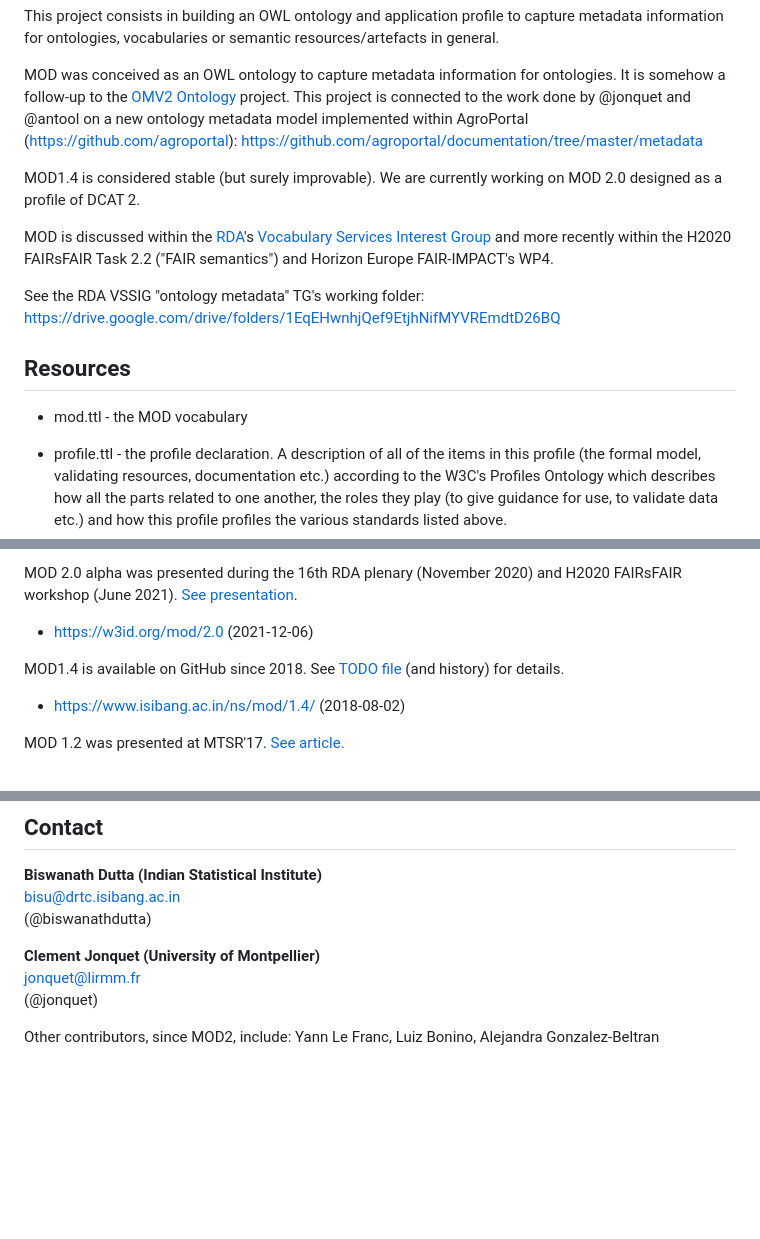
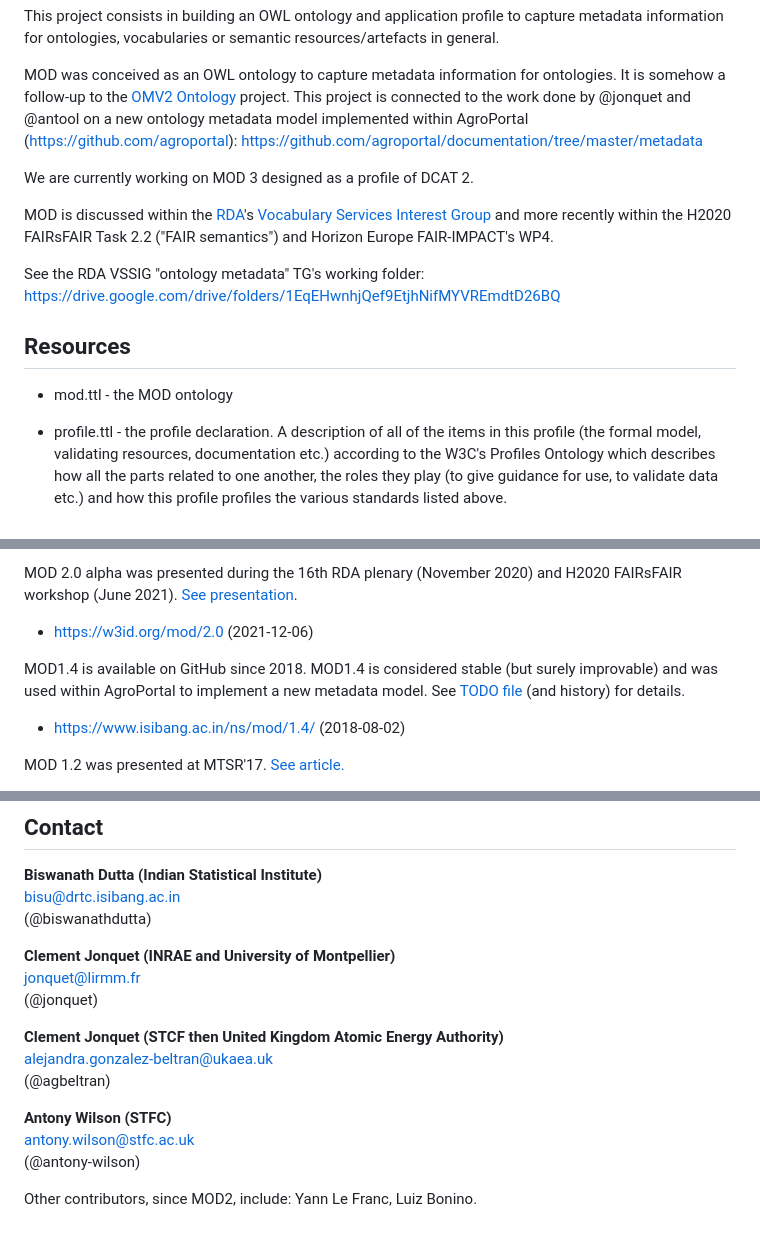
Before and after one commit to FAIR-IMPACT/MOD, a Markdown page: README.md, 3 parts joined by grey strips. GitHub-like rendering; blank space fills up the shorter version.

Commit message:
Update readme file with recent info after release of 3.0

```diff
--- a/README.md
+++ b/README.md
@@ -6,7 +6,7 @@ This project consists in building an OWL ontology and application profile to cap
 MOD was conceived as an OWL ontology to capture metadata information for ontologies. It is somehow a follow-up to the [OMV2 Ontology]( http://omv2.sourceforge.net) project.
 This project is connected to the work done by @jonquet and @antool on a new ontology metadata model implemented within AgroPortal (https://github.com/agroportal): https://github.com/agroportal/documentation/tree/master/metadata
 
-MOD1.4 is considered stable (but surely improvable). We are currently working on MOD 2.0 designed as a profile of DCAT 2.
+We are currently working on MOD 3 designed as a profile of DCAT 2.
 
 MOD is discussed within the [RDA](http://rd-alliance.org)'s [Vocabulary Services Interest Group](http://rd-alliance.org/groups/vocabulary-services-interest-group.html) and more recently within the H2020 FAIRsFAIR Task 2.2 ("FAIR semantics") and Horizon Europe FAIR-IMPACT's WP4.
 
@@ -14,7 +14,7 @@ See the RDA VSSIG "ontology metadata" TG's working folder: https://drive.google.
 
 ## Resources
 
-- mod.ttl - the MOD vocabulary
+- mod.ttl - the MOD ontology
 
 - profile.ttl - the profile declaration. A description of all of the items in this profile (the formal model, validating resources, documentation etc.) according to the W3C's Profiles Ontology which describes how all the parts related to one another, the roles they play (to give guidance for use, to validate data etc.) and how this profile profiles the various standards listed above.
 
@@ -26,7 +28,7 @@ MOD 2.0 alpha was presented during the 16th RDA plenary (November 2020) and H202
 
 * [https://w3id.org/mod/2.0](https://w3id.org/mod/2.0) (2021-12-06)
 
-MOD1.4 is available on GitHub since 2018. See [TODO file](https://github.com/sifrproject/MOD-Ontology/blob/master/mod-v1.4_todos.txt) (and  history) for details.
+MOD1.4 is available on GitHub since 2018. MOD1.4 is considered stable (but surely improvable) and was used within AgroPortal to implement a new metadata model. See [TODO file](https://github.com/sifrproject/MOD-Ontology/blob/master/mod-v1.4_todos.txt) (and  history) for details.
 
 * [https://www.isibang.ac.in/ns/mod/1.4/](https://w3id.org/mod/2.0) (2018-08-02)
 
@@ -49,8 +51,17 @@ This repository is licensed under Creative Commons 4.0 Attribution International
 <bisu@drtc.isibang.ac.in>
 (@biswanathdutta)
 
-**Clement Jonquet (University of Montpellier)**
+**Clement Jonquet (INRAE and University of Montpellier)**
 <jonquet@lirmm.fr>
 (@jonquet)
 
-Other contributors, since MOD2, include: Yann Le Franc, Luiz Bonino, Alejandra Gonzalez-Beltran
+**Clement Jonquet (STCF then United Kingdom Atomic Energy Authority)**
+<alejandra.gonzalez-beltran@ukaea.uk>
+(@agbeltran)
+
+**Antony Wilson (STFC)**
+<antony.wilson@stfc.ac.uk>
+(@antony-wilson)
+
+
+Other contributors, since MOD2, include: Yann Le Franc, Luiz Bonino.
```
Also changed, not shown: other parts of README.md (+3 -1 lines).
